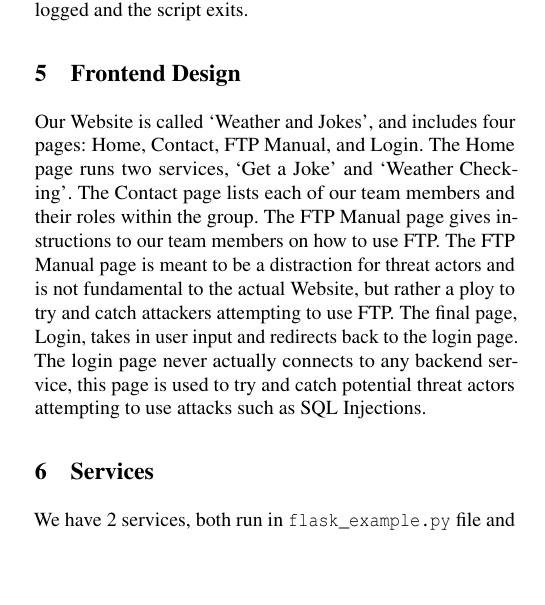
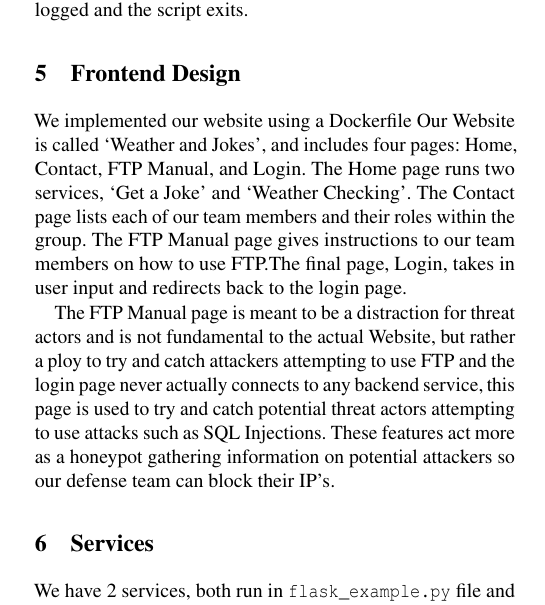
Before and after one commit to Edwards67/Big-Deployment, a LaTeX paper (LaTex/midterm.tex, which reads LaTex/systemDes.tex): part of one column of page 2 of 3, cut so that both start at the same text, the shorter picture padded with empty space. Compiled offline with pdfLaTeX; a LaTeX package or settings file that is missing is left out.

Commit message:
Update systemDes.tex

```diff
--- a/LaTex/systemDes.tex
+++ b/LaTex/systemDes.tex
@@ -1,2 +1,4 @@
 
-Our Website is called ‘Weather and Jokes’, and includes four pages: Home, Contact, FTP Manual, and Login. The Home page runs two services, ‘Get a Joke’ and ‘Weather Checking’. The Contact page lists each of our team members and their roles within the group. The FTP Manual page gives instructions to our team members on how to use FTP. The FTP Manual page is meant to be a distraction for threat actors and is not fundamental to the actual Website, but rather a ploy to try and catch attackers attempting to use FTP. The final page, Login, takes in user input and redirects back to the login page. The login page never actually connects to any backend service, this page is used to try and catch potential threat actors attempting to use attacks such as SQL Injections.
+We implemented our website using a Dockerfile Our Website is called ‘Weather and Jokes’, and includes four pages: Home, Contact, FTP Manual, and Login. The Home page runs two services, ‘Get a Joke’ and ‘Weather Checking’. The Contact page lists each of our team members and their roles within the group. The FTP Manual page gives instructions to our team members on how to use FTP.The final page, Login, takes in user input and redirects back to the login page.
+
+The FTP Manual page is meant to be a distraction for threat actors and is not fundamental to the actual Website, but rather a ploy to try and catch attackers attempting to use FTP and the login page never actually connects to any backend service, this page is used to try and catch potential threat actors attempting to use attacks such as SQL Injections. These features act more as a honeypot gathering information on potential attackers so our defense team can block their IP's.
```
